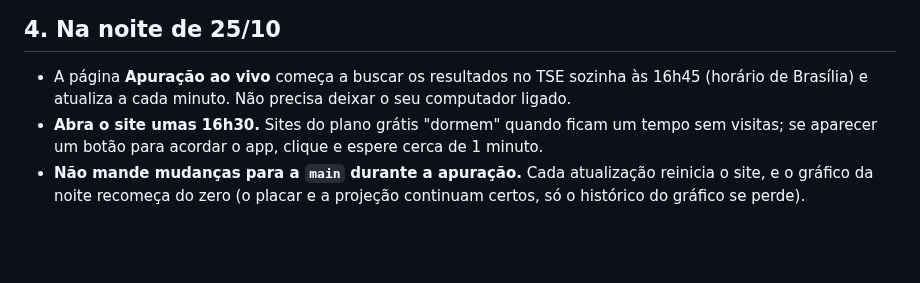
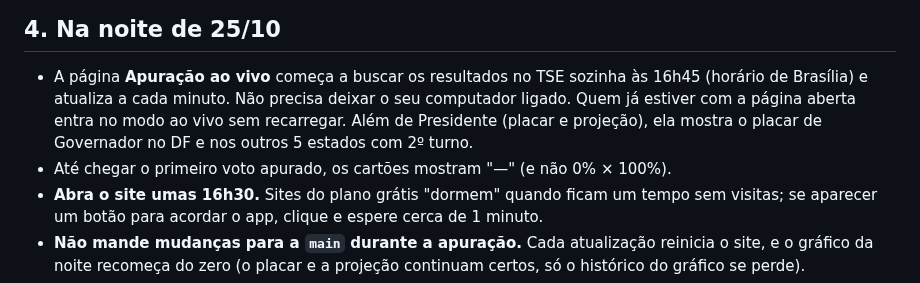
Before and after one commit to DeQueirozRaul/eleicoes-2026-dados, a Markdown page: docs/publicar_site.md, the part around the change. GitHub-like rendering; blank space fills up the shorter version.

```diff
--- a/docs/publicar_site.md
+++ b/docs/publicar_site.md
@@ -53,7 +53,10 @@ computador `scripts\preparar_site.py`, faça commit dos arquivos de
 
 - A página **Apuração ao vivo** começa a buscar os resultados no TSE sozinha às
   16h45 (horário de Brasília) e atualiza a cada minuto. Não precisa deixar o
-  seu computador ligado.
+  seu computador ligado. Quem já estiver com a página aberta entra no modo ao
+  vivo sem recarregar. Além de Presidente (placar e projeção), ela mostra o
+  placar de Governador no DF e nos outros 5 estados com 2º turno.
+- Até chegar o primeiro voto apurado, os cartões mostram "—" (e não 0% × 100%).
 - **Abra o site umas 16h30.** Sites do plano grátis "dormem" quando ficam um
   tempo sem visitas; se aparecer um botão para acordar o app, clique e espere
   cerca de 1 minuto.
```
Also changed, not shown: README.md (+1 -1 lines), docs/previsao.md (+2 -2 lines), docs/img/apuracao_2022_1t.png, docs/img/apuracao_2022_2t.png, 8 other files.
